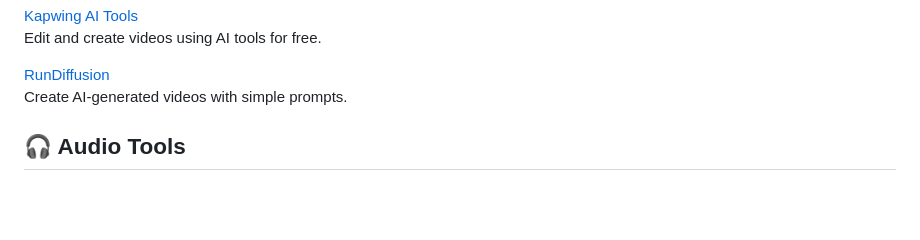
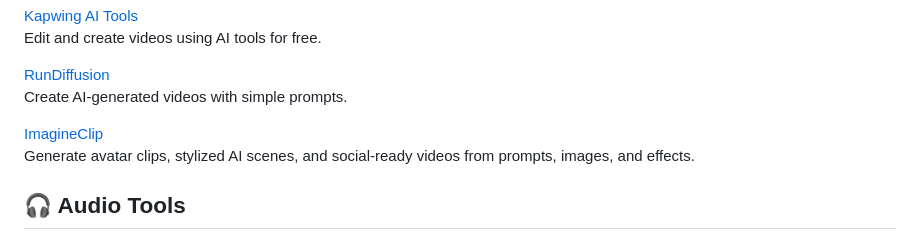
Before and after one commit to ammarsindhi99-beep/Free-ai-tools, a Markdown page: README.md, the part around the change. GitHub-like rendering; blank space fills up the shorter version.

Commit message:
Add ImagineClip

```diff
--- a/README.md
+++ b/README.md
@@ -139,6 +139,10 @@
         <a href="https://rundiffusion.com/" target="_blank">RunDiffusion</a>
         <p>Create AI-generated videos with simple prompts.</p>
     </div>
+    <div class="card">
+        <a href="https://imagineclip.com" target="_blank">ImagineClip</a>
+        <p>Generate avatar clips, stylized AI scenes, and social-ready videos from prompts, images, and effects.</p>
+    </div>
 </section>
 
 <section id="audio-tools">
```
